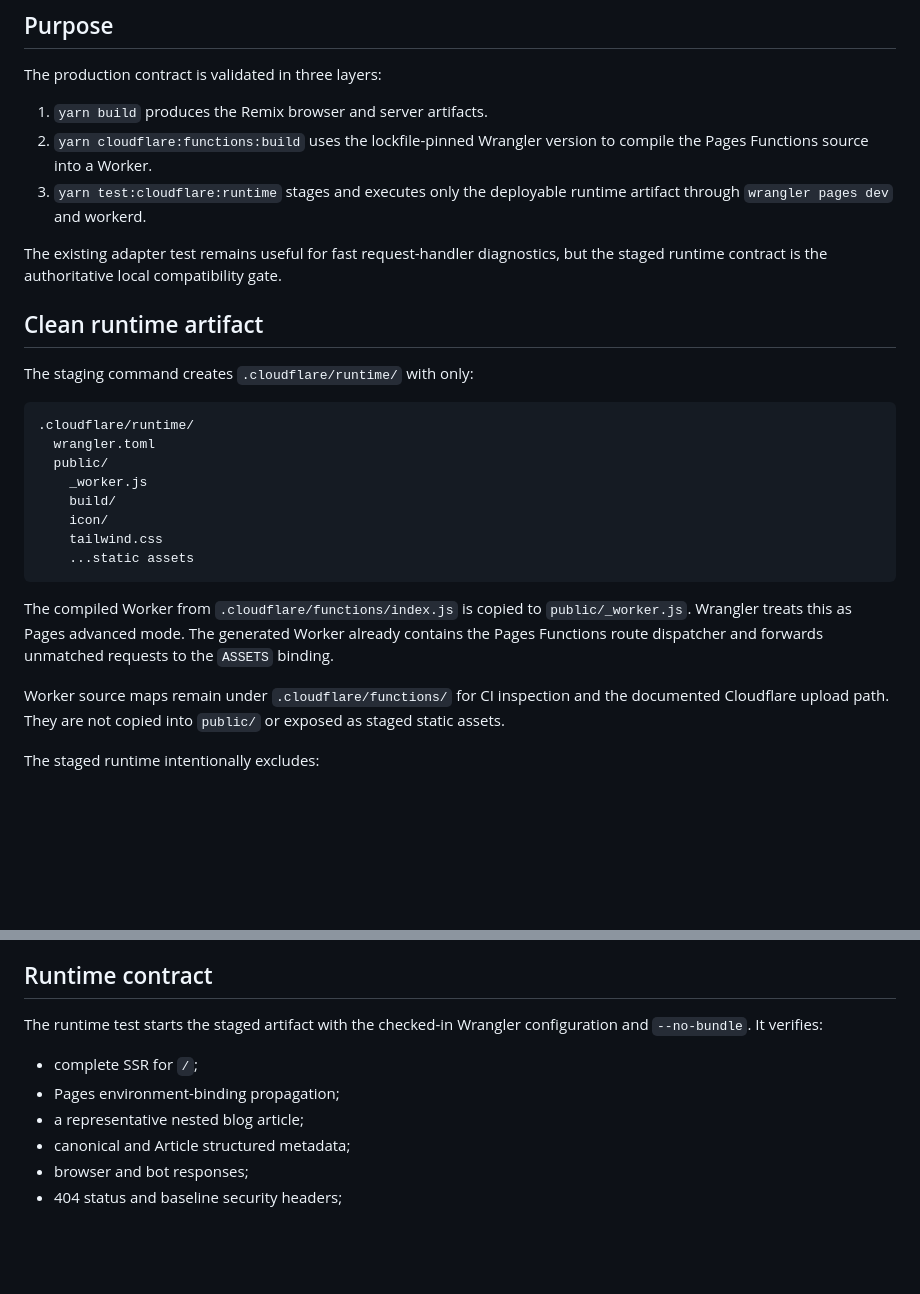
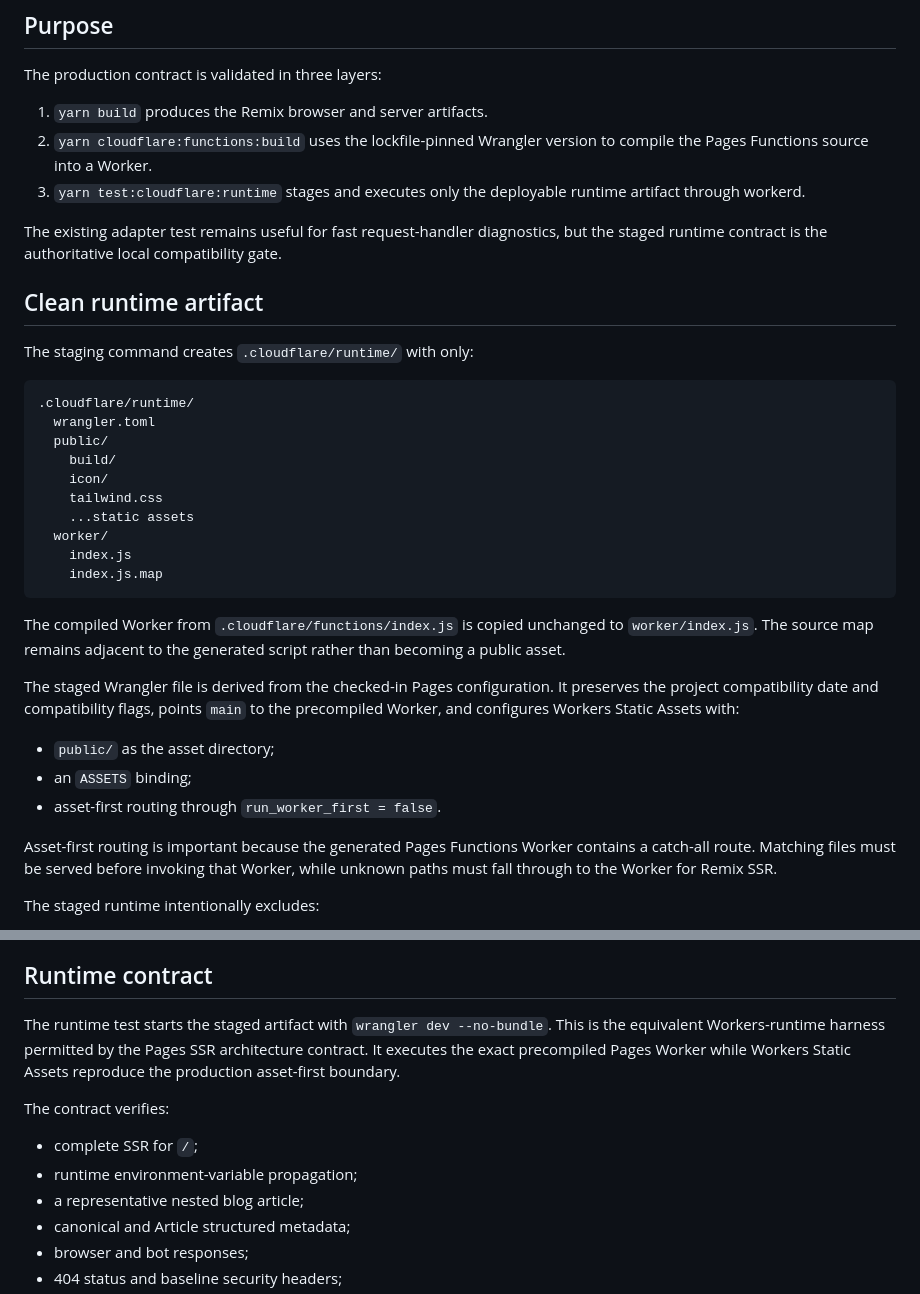
Before and after one commit to hackelia-micrantha/web, a Markdown page: docs/operations/cloudflare-runtime-validation.md, 2 parts joined by grey strips. Rendered like a GitHub page; blank space fills up the shorter version.

Commit message:
Document the asset-first workerd harness

````diff
--- a/docs/operations/cloudflare-runtime-validation.md
+++ b/docs/operations/cloudflare-runtime-validation.md
@@ -6,7 +6,7 @@ The production contract is validated in three layers:
 
 1. `yarn build` produces the Remix browser and server artifacts.
 2. `yarn cloudflare:functions:build` uses the lockfile-pinned Wrangler version to compile the Pages Functions source into a Worker.
-3. `yarn test:cloudflare:runtime` stages and executes only the deployable runtime artifact through `wrangler pages dev` and workerd.
+3. `yarn test:cloudflare:runtime` stages and executes only the deployable runtime artifact through workerd.
 
 The existing adapter test remains useful for fast request-handler diagnostics, but the staged runtime contract is the authoritative local compatibility gate.
 
@@ -18,16 +18,24 @@ The staging command creates `.cloudflare/runtime/` with only:
 .cloudflare/runtime/
   wrangler.toml
   public/
-    _worker.js
     build/
     icon/
     tailwind.css
     ...static assets
+  worker/
+    index.js
+    index.js.map
 ```
 
-The compiled Worker from `.cloudflare/functions/index.js` is copied to `public/_worker.js`. Wrangler treats this as Pages advanced mode. The generated Worker already contains the Pages Functions route dispatcher and forwards unmatched requests to the `ASSETS` binding.
+The compiled Worker from `.cloudflare/functions/index.js` is copied unchanged to `worker/index.js`. The source map remains adjacent to the generated script rather than becoming a public asset.
 
-Worker source maps remain under `.cloudflare/functions/` for CI inspection and the documented Cloudflare upload path. They are not copied into `public/` or exposed as staged static assets.
+The staged Wrangler file is derived from the checked-in Pages configuration. It preserves the project compatibility date and compatibility flags, points `main` to the precompiled Worker, and configures Workers Static Assets with:
+
+- `public/` as the asset directory;
+- an `ASSETS` binding;
+- asset-first routing through `run_worker_first = false`.
+
+Asset-first routing is important because the generated Pages Functions Worker contains a catch-all route. Matching files must be served before invoking that Worker, while unknown paths must fall through to the Worker for Remix SSR.
 
 The staged runtime intentionally excludes:
 
@@ -43,10 +51,12 @@ Request handling therefore cannot read source TSX, import the unbundled Remix se
 
 ## Runtime contract
 
-The runtime test starts the staged artifact with the checked-in Wrangler configuration and `--no-bundle`. It verifies:
+The runtime test starts the staged artifact with `wrangler dev --no-bundle`. This is the equivalent Workers-runtime harness permitted by the Pages SSR architecture contract. It executes the exact precompiled Pages Worker while Workers Static Assets reproduce the production asset-first boundary.
+
+The contract verifies:
 
 - complete SSR for `/`;
-- Pages environment-binding propagation;
+- runtime environment-variable propagation;
 - a representative nested blog article;
 - canonical and Article structured metadata;
 - browser and bot responses;
````
